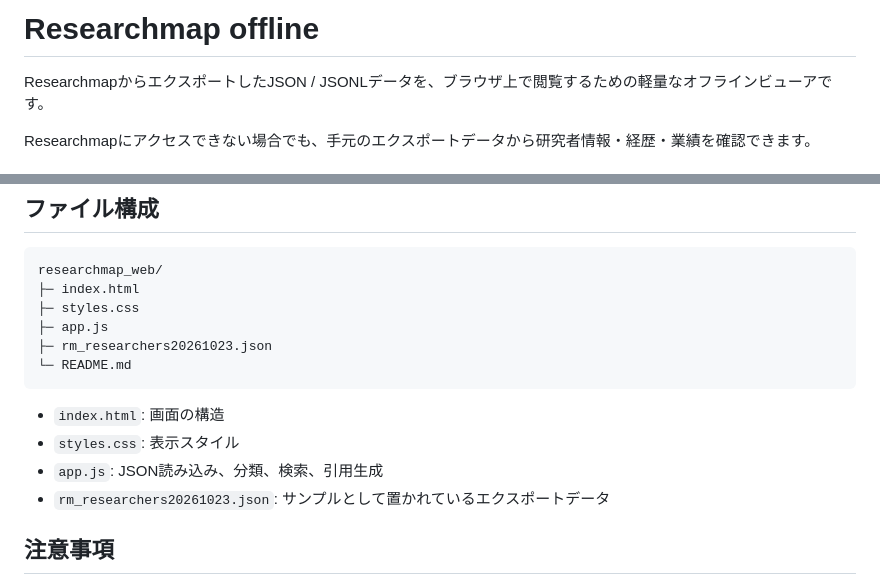
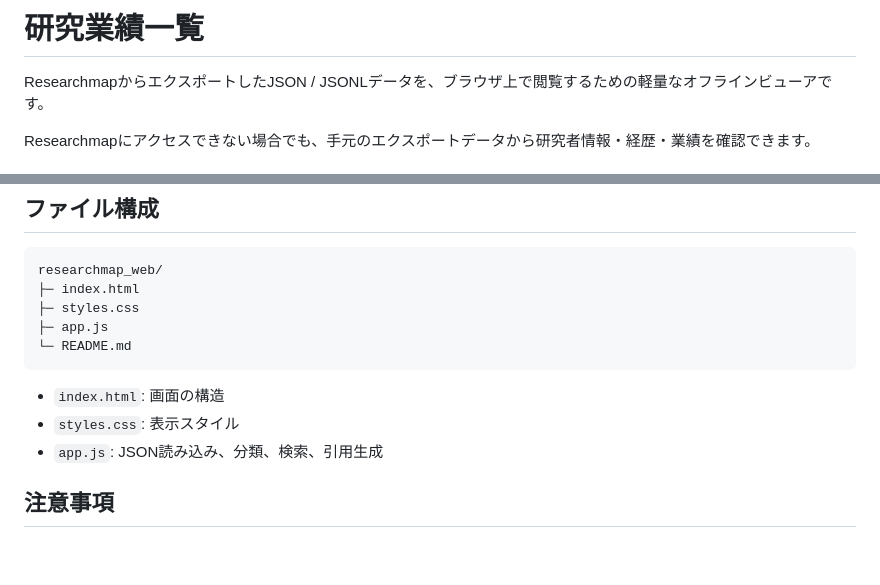
Before and after one commit to ehjivh/researchmap_web, a Markdown page: README.md, 2 parts joined by grey strips. Drawn GitHub-style; blank space fills up the shorter version.

Commit message:
README.mdのタイトルを「研究業績一覧」に変更し、サンプルデータの説明を削除

````diff
--- a/README.md
+++ b/README.md
@@ -1,4 +1,4 @@
-# Researchmap offline
+# 研究業績一覧
 
 ResearchmapからエクスポートしたJSON / JSONLデータを、ブラウザ上で閲覧するための軽量なオフラインビューアです。
 
@@ -72,14 +72,12 @@ researchmap_web/
 ├─ index.html
 ├─ styles.css
 ├─ app.js
-├─ rm_researchers20261023.json
 └─ README.md
 ```
 
 - `index.html`: 画面の構造
 - `styles.css`: 表示スタイル
 - `app.js`: JSON読み込み、分類、検索、引用生成
-- `rm_researchers20261023.json`: サンプルとして置かれているエクスポートデータ
 
 ## 注意事項
 
````
